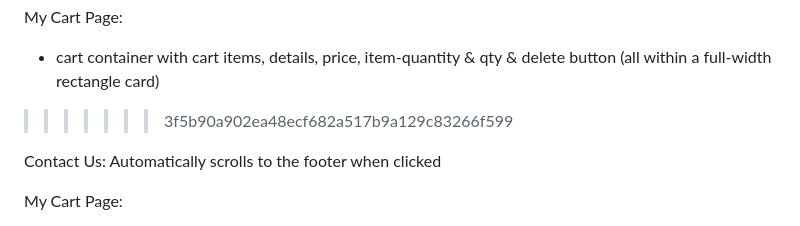
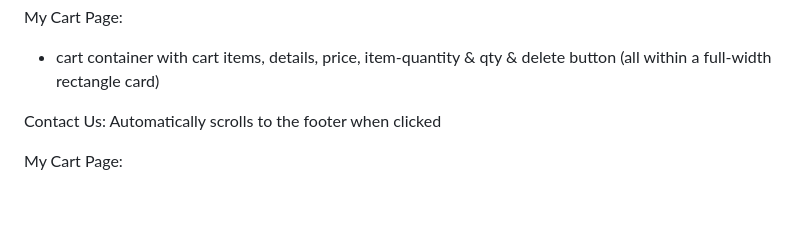
Before and after one commit to RaynerChua/assignment-one, a Markdown page: README.md, the part around the change. Drawn GitHub-style; blank space fills up the shorter version.

```diff
--- a/README.md
+++ b/README.md
@@ -58,7 +58,7 @@ Contact Us: Automatically scrolls to the footer when clicked
 
 My Cart Page:
 - cart container with cart items, details, price, item-quantity & qty & delete button (all within a full-width rectangle card)
->>>>>>> 3f5b90a902ea48ecf682a517b9a129c83266f599
+
 
 Contact Us: Automatically scrolls to the footer when clicked
 
```
